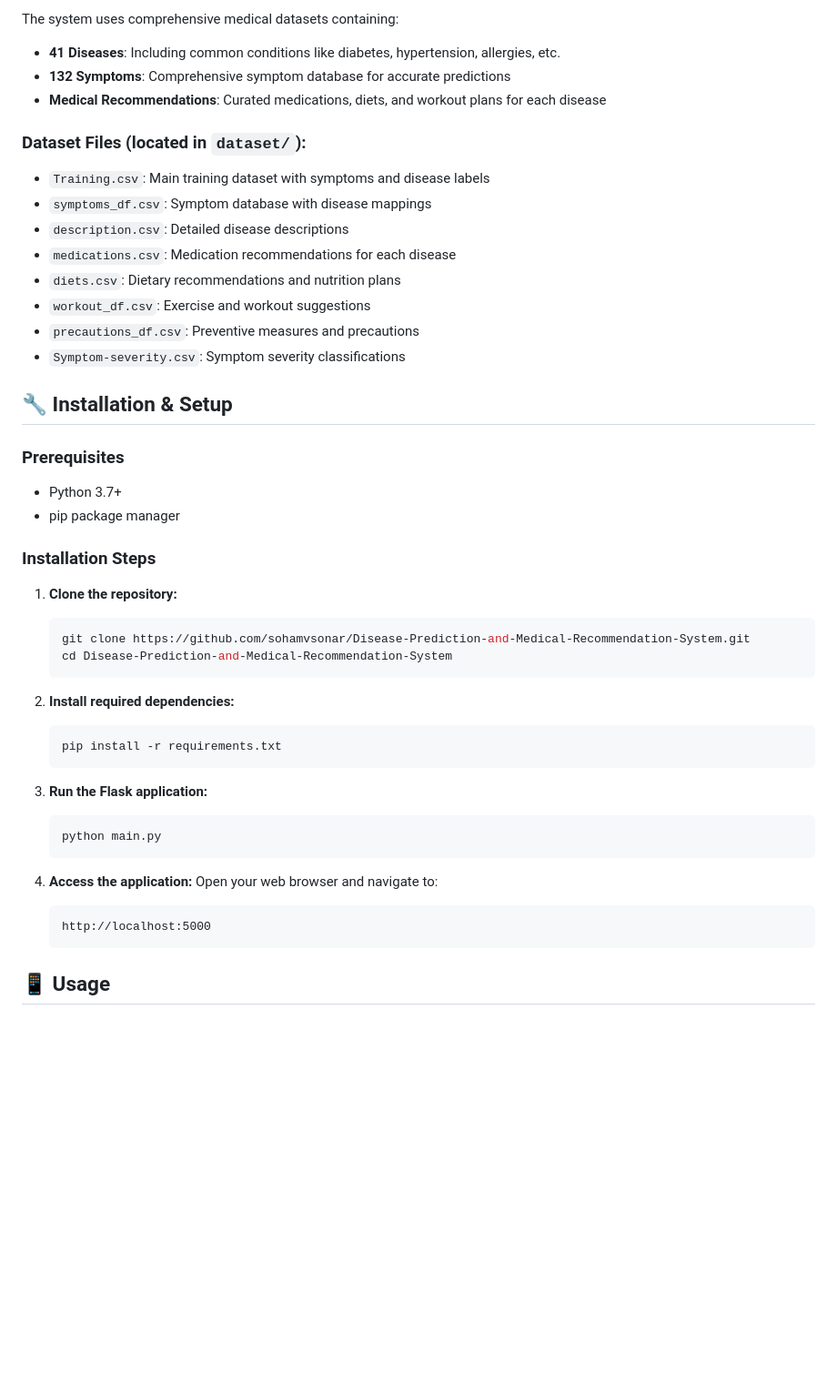
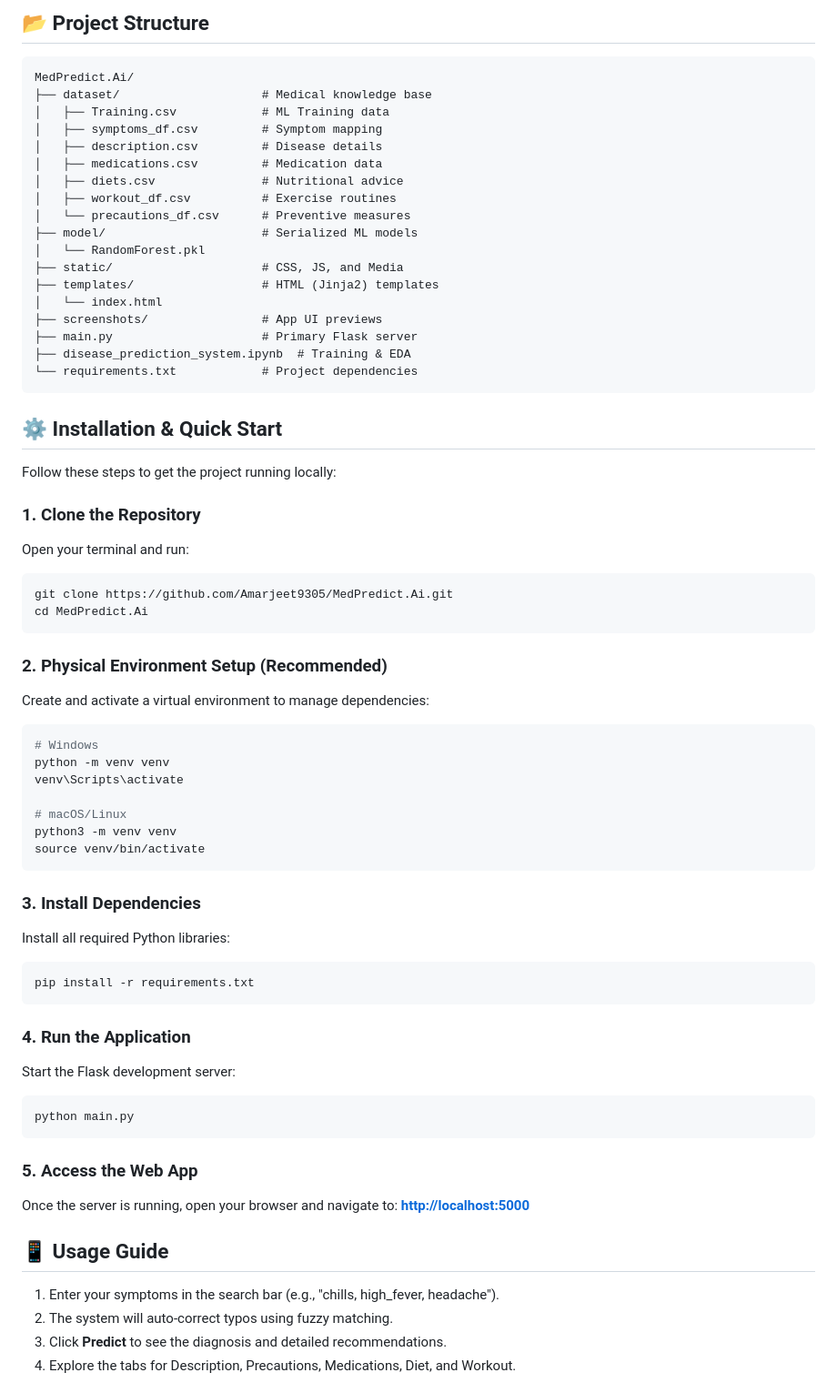
Before and after one commit to Amarjeet9305/MedPredict.Ai, a Markdown page: README.md, the part around one of its changes. Shown at 91% size. Rendered like a GitHub page; blank space fills up the shorter version.

Commit message:
MedPredict

````diff
--- a/README.md
+++ b/README.md
@@ -27,48 +61,68 @@ A machine learning-powered web application that predicts diseases based on user-
 
-The system uses comprehensive medical datasets containing:
-- **41 Diseases**: Including common conditions like diabetes, hypertension, allergies, etc.
-- **132 Symptoms**: Comprehensive symptom database for accurate predictions
-- **Medical Recommendations**: Curated medications, diets, and workout plans for each disease
+## 📂 Project Structure
+```text
+MedPredict.Ai/
+├── dataset/                    # Medical knowledge base
+│   ├── Training.csv            # ML Training data
+│   ├── symptoms_df.csv         # Symptom mapping
+│   ├── description.csv         # Disease details
+│   ├── medications.csv         # Medication data
+│   ├── diets.csv               # Nutritional advice
+│   ├── workout_df.csv          # Exercise routines
+│   └── precautions_df.csv      # Preventive measures
+├── model/                      # Serialized ML models
+│   └── RandomForest.pkl
+├── static/                     # CSS, JS, and Media
+├── templates/                  # HTML (Jinja2) templates
+│   └── index.html
+├── screenshots/                # App UI previews
+├── main.py                     # Primary Flask server
+├── disease_prediction_system.ipynb  # Training & EDA
+└── requirements.txt            # Project dependencies
+```
 
-### Dataset Files (located in `dataset/`):
-- `Training.csv`: Main training dataset with symptoms and disease labels
-- `symptoms_df.csv`: Symptom database with disease mappings
-- `description.csv`: Detailed disease descriptions
-- `medications.csv`: Medication recommendations for each disease
-- `diets.csv`: Dietary recommendations and nutrition plans
-- `workout_df.csv`: Exercise and workout suggestions
-- `precautions_df.csv`: Preventive measures and precautions
-- `Symptom-severity.csv`: Symptom severity classifications
+## ⚙️ Installation & Quick Start
 
-## 🔧 Installation & Setup
+Follow these steps to get the project running locally:
 
-### Prerequisites
-- Python 3.7+
-- pip package manager
+### 1. Clone the Repository
+Open your terminal and run:
+```bash
+git clone https://github.com/Amarjeet9305/MedPredict.Ai.git
+cd MedPredict.Ai
+```
 
-### Installation Steps
+### 2. Physical Environment Setup (Recommended)
+Create and activate a virtual environment to manage dependencies:
+```bash
+# Windows
+python -m venv venv
+venv\Scripts\activate
 
-1. **Clone the repository:**
-   ```bash
-   git clone https://github.com/sohamvsonar/Disease-Prediction-and-Medical-Recommendation-System.git
-   cd Disease-Prediction-and-Medical-Recommendation-System
-   ```
+# macOS/Linux
+python3 -m venv venv
+source venv/bin/activate
+```
 
-2. **Install required dependencies:**
-   ```bash
-   pip install -r requirements.txt
-   ```
+### 3. Install Dependencies
+Install all required Python libraries:
+```bash
+pip install -r requirements.txt
+```
 
-3. **Run the Flask application:**
-   ```bash
-   python main.py
-   ```
+### 4. Run the Application
+Start the Flask development server:
+```bash
+python main.py
+```
 
-4. **Access the application:**
-   Open your web browser and navigate to:
-   ```
-   http://localhost:5000
-   ```
+### 5. Access the Web App
+Once the server is running, open your browser and navigate to:
+**[http://localhost:5000](http://localhost:5000)**
 
-## 📱 Usage
+## 📱 Usage Guide
+1. Enter your symptoms in the search bar (e.g., "chills, high_fever, headache").
+2. The system will auto-correct typos using fuzzy matching.
+3. Click **Predict** to see the diagnosis and detailed recommendations.
+4. Explore the tabs for Description, Precautions, Medications, Diet, and Workout.
 
````
Also changed, not shown: other parts of README.md (+60 -67 lines).
